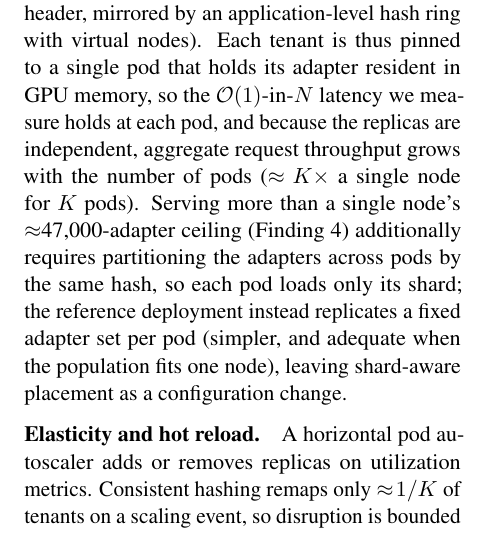
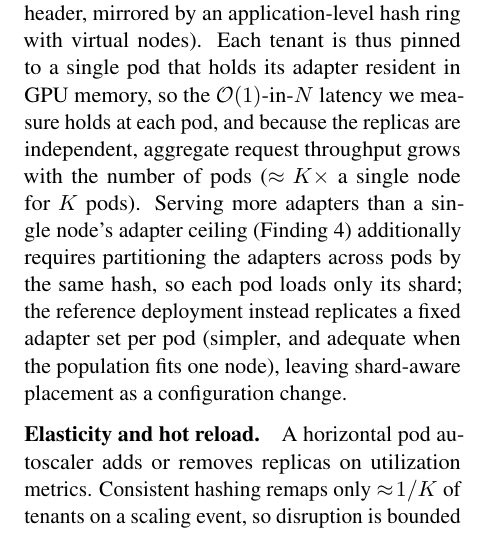
Before and after one commit to ashutoshrdwivedi/lora_scaling, a LaTeX paper (paper/main.tex): part of one column of page 11 of 11, cut so that both start at the same text. Compiled offline with pdfLaTeX.

Commit message:
Removed 47k numbers from appendix F

```diff
--- a/paper/main.tex
+++ b/paper/main.tex
@@ -1020,8 +1020,8 @@ an application-level hash ring with virtual nodes). Each tenant is thus pinned
 to a single pod that holds its adapter resident in GPU memory, so the
 $\mathcal{O}(1)$-in-$N$ latency we measure holds at each pod, and because the
 replicas are independent, aggregate request throughput grows with the number of
-pods ($\approx\!K\times$ a single node for $K$ pods). Serving more than a single
-node's $\approx$\CapacityRankEight-adapter ceiling (Finding~4)
+pods ($\approx\!K\times$ a single node for $K$ pods). Serving more adapters than a single
+node's adapter ceiling (Finding~4)
 additionally requires
 partitioning the adapters across pods by the same hash, so each pod loads only its
 shard; the reference deployment instead replicates a fixed adapter set per
```
